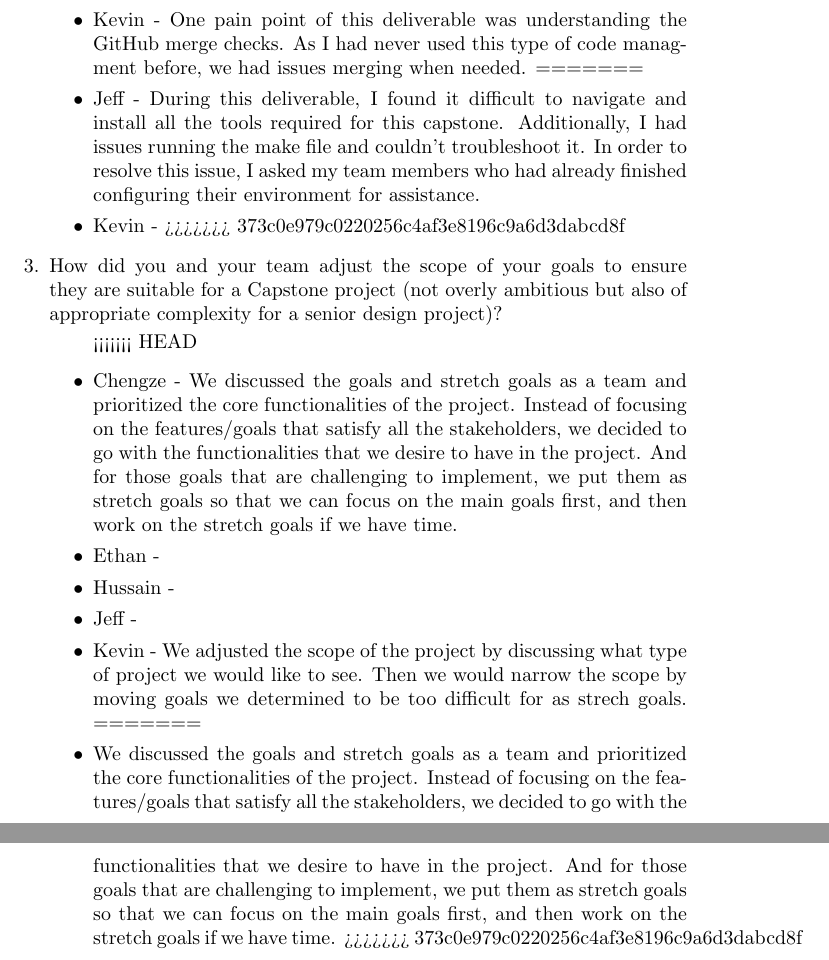
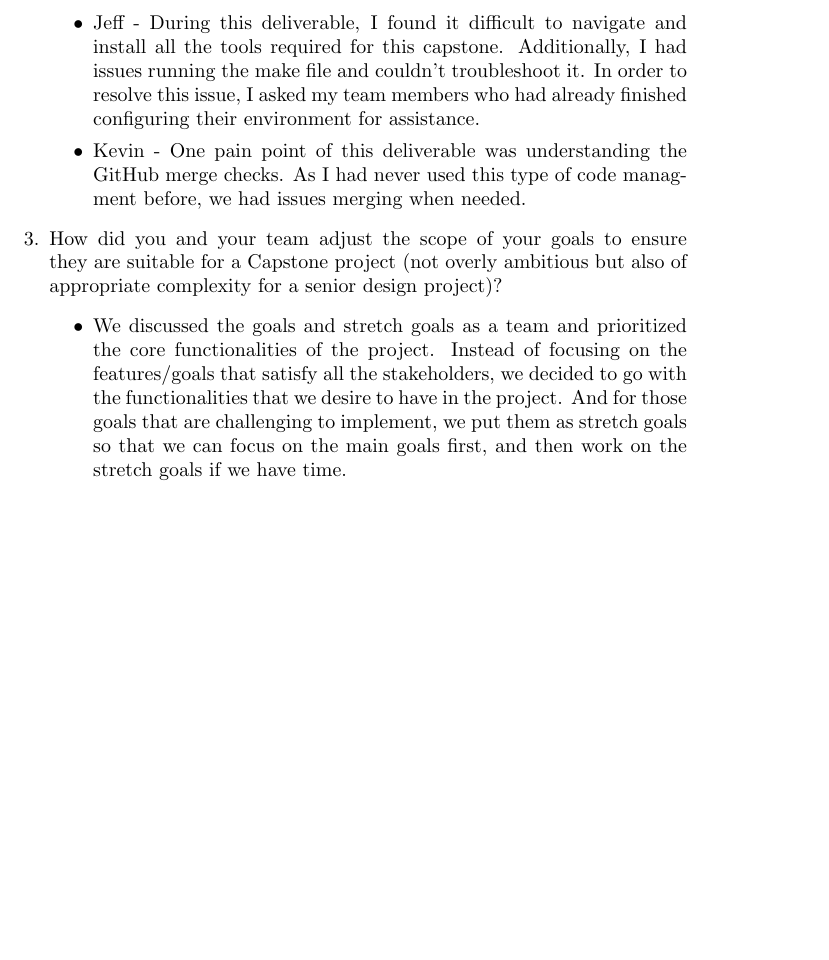
Before and after one commit to ritual-17/flow, a LaTeX document (docs/ProblemStatementAndGoals/ProblemStatement.tex): two parts of pages 6 and 7 of 7 before the commit and part of page 6 of 6 after it, the two joined at a grey line, cut so that both start at the same text, the shorter picture padded with empty space. Compiled offline with pdfLaTeX.

Commit message:
removed merge conflicts from forgetting to save

```diff
--- a/docs/ProblemStatementAndGoals/ProblemStatement.tex
+++ b/docs/ProblemStatementAndGoals/ProblemStatement.tex
@@ -219,43 +214,21 @@ over the course of the term.}
           also a challenge to remind myself to focus on "what" rather than
           "how" for our problem statement and goals.
         \item Hussain -
-<<<<<<< HEAD
-        \item Jeff -
-        \item Kevin - One pain point of this deliverable was understanding the
-        GitHub merge checks. As I had never used this type of code managment
-        before, we had issues merging when needed.
-=======
         \item Jeff - During this deliverable, I found it difficult to
         navigate and install all the tools required for this capstone.
         Additionally, I had issues running the make file and
         couldn't troubleshoot it. In order to resolve this issue,
         I asked my team members who had already finished configuring their
         environment for assistance.
-        \item Kevin -
->>>>>>> 373c0e979c0220256c4af3e8196c9a6d3dabcd8f
+        \item Kevin - One pain point of this deliverable was understanding the
+        GitHub merge checks. As I had never used this type of code managment
+        before, we had issues merging when needed.
     \end{itemize}
 
     \item How did you and your team adjust the scope of your goals to ensure
     they are suitable for a Capstone project (not overly ambitious but also of
     appropriate complexity for a senior design project)?
     \begin{itemize}
-<<<<<<< HEAD
-        \item Chengze - We discussed the goals and stretch goals
-        as a team and prioritized the core functionalities of the
-        project. Instead of focusing on the features/goals that
-        satisfy all the stakeholders, we decided to go with the
-        functionalities that we desire to have in the project.
-        And for those goals that are challenging to implement,
-        we put them as stretch goals so that we can focus on the
-        main goals first, and then work on the stretch goals if
-        we have time.
-        \item Ethan -
-        \item Hussain -
-        \item Jeff -
-        \item Kevin - We adjusted the scope of the project by discussing what
-        type of project we would like to see. Then we would narrow the scope
-        by moving goals we determined to be too difficult for as strech goals.
-=======
         \item We discussed the goals and stretch goals as a team
         and prioritized the core functionalities of the project.
         Instead of focusing on the features/goals that satisfy all
@@ -264,7 +237,6 @@ over the course of the term.}
         challenging to implement, we put them as stretch goals so that
         we can focus on the main goals first, and then work on the
         stretch goals if we have time.
->>>>>>> 373c0e979c0220256c4af3e8196c9a6d3dabcd8f
     \end{itemize}
 \end{enumerate}
 
```
Also changed, not shown: docs/ProblemStatementAndGoals/ProblemStatement.tex (11 more changed lines).
